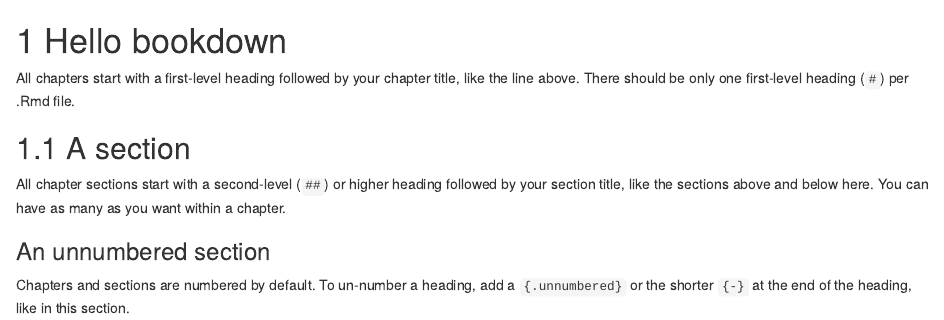
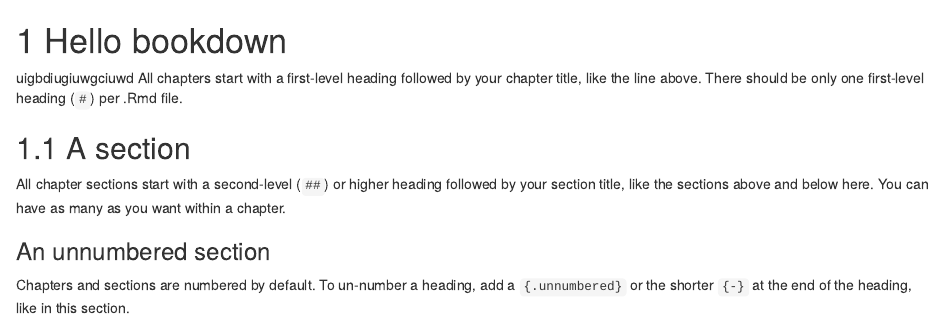
Before and after one commit to Silveiralss/RELATORIO2023BOOKDOWN, an R Markdown document (01-intro.Rmd): the page in a window 1100 px wide, from its top. Rendered offline with R 4.5, knitr and Pandoc, with nearby package versions; drawn as R Markdown's standard HTML page in place of the format the file asks for.

Commit message:
jhgcjhadjhadjhach

```diff
--- a/01-intro.Rmd
+++ b/01-intro.Rmd
@@ -1,5 +1,5 @@
 # Hello bookdown
-
+uigbdiugiuwgciuwd
 All chapters start with a first-level heading followed by your chapter title, like the line above. There should be only one first-level heading (`#`) per .Rmd file.
 
 ## A section
```
Also changed, not shown: _main.Rmd (+1 -1 lines), _main.tex, 3 other files.
